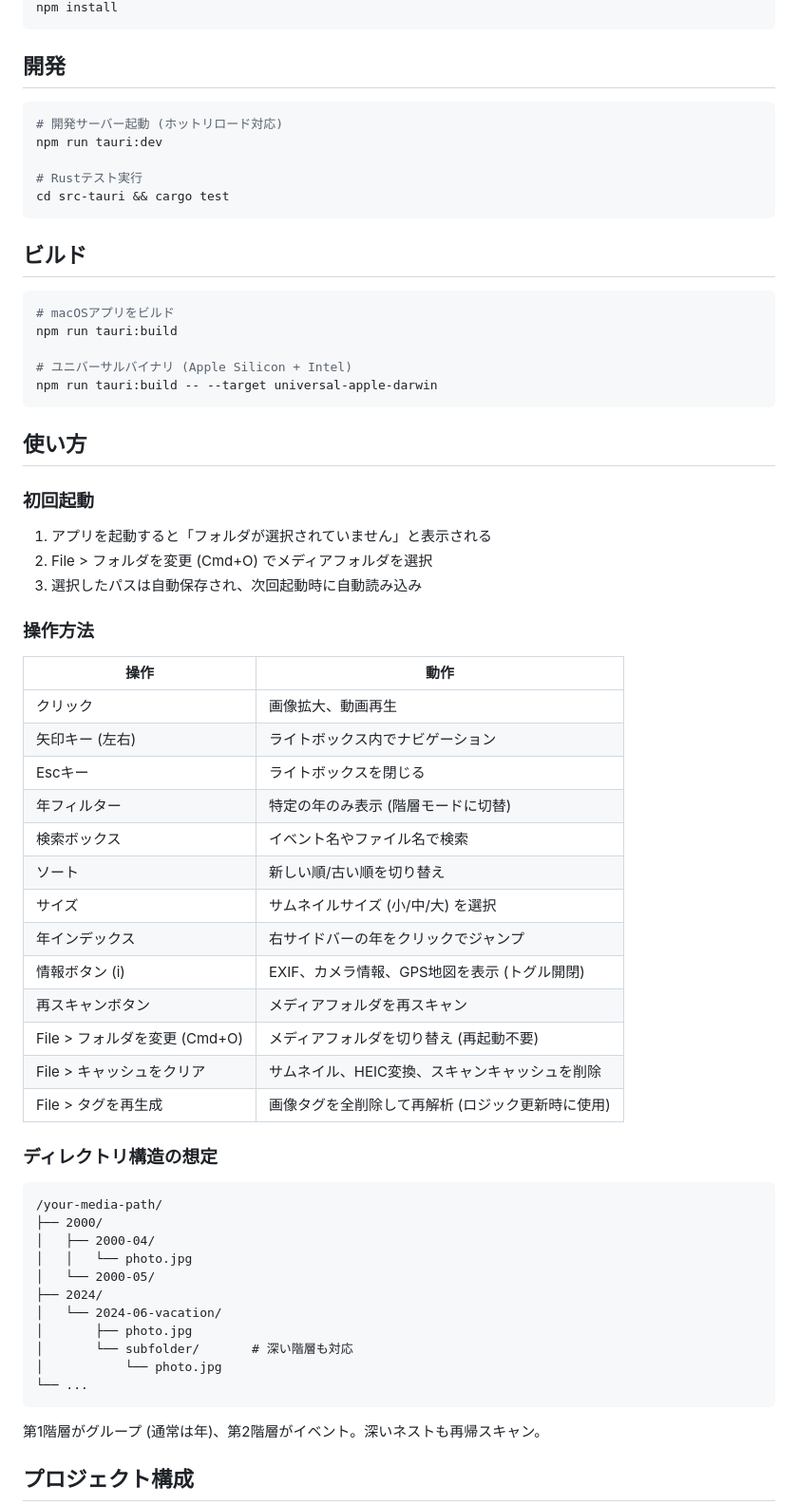
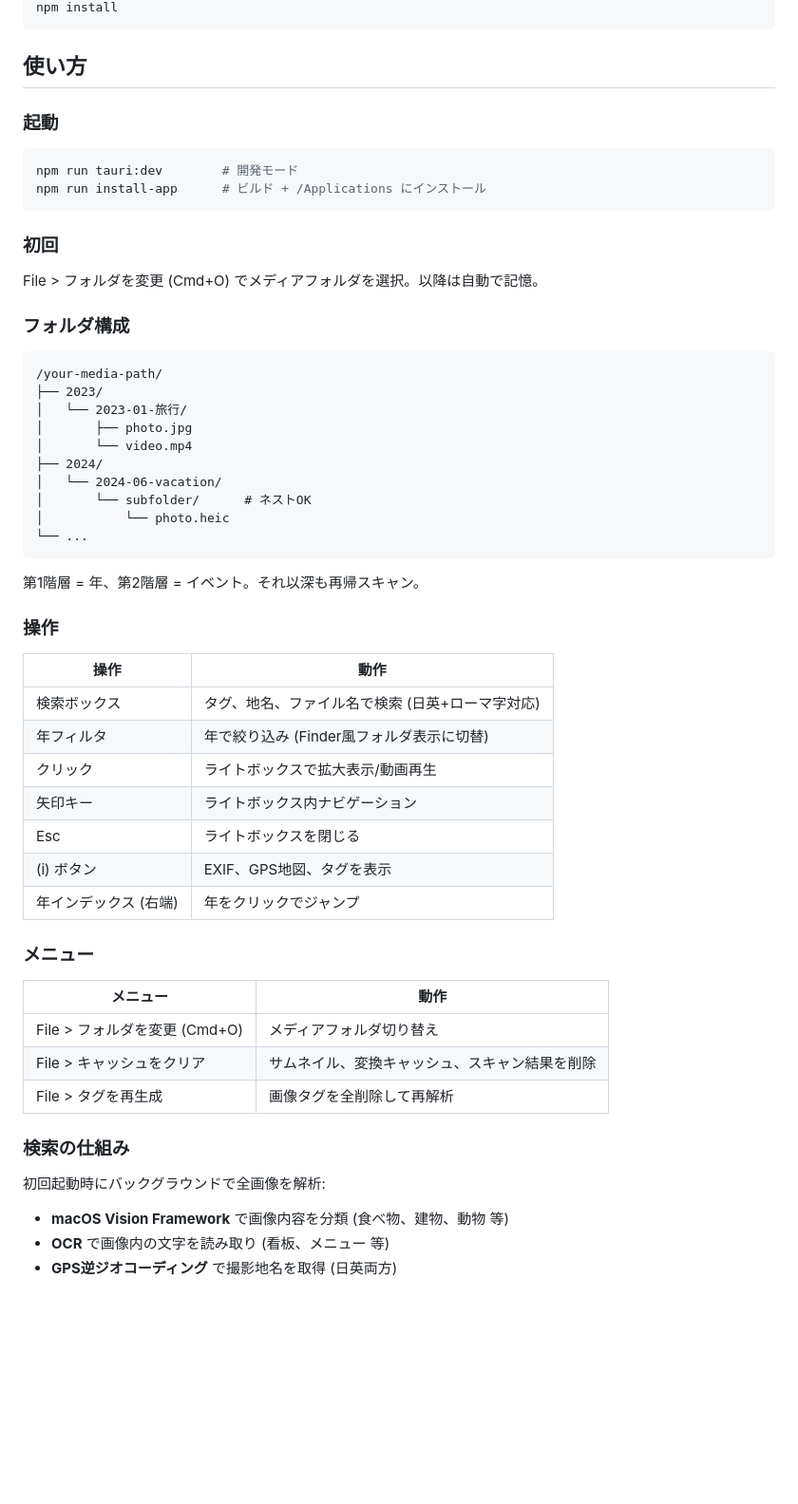
Before and after one commit to mczkzk/media-viewer, a Markdown page: README.md, the part around one of its changes. Shown at 95% size. GitHub-like rendering; blank space fills up the shorter version.

````diff
--- a/README.md
+++ b/README.md
@@ -60,69 +18,60 @@ cd media-viewer
 npm install
-```
-
-## 開発
-
-```bash
-# 開発サーバー起動 (ホットリロード対応)
-npm run tauri:dev
-
-# Rustテスト実行
-cd src-tauri && cargo test
-```
-
-## ビルド
-
-```bash
-# macOSアプリをビルド
-npm run tauri:build
-
-# ユニバーサルバイナリ (Apple Silicon + Intel)
-npm run tauri:build -- --target universal-apple-darwin
 ```
 
 ## 使い方
 
-### 初回起動
+### 起動
 
-1. アプリを起動すると「フォルダが選択されていません」と表示される
-2. File > フォルダを変更 (Cmd+O) でメディアフォルダを選択
-3. 選択したパスは自動保存され、次回起動時に自動読み込み
+```bash
+npm run tauri:dev        # 開発モード
+npm run install-app      # ビルド + /Applications にインストール
+```
 
-### 操作方法
+### 初回
+
+File > フォルダを変更 (Cmd+O) でメディアフォルダを選択。以降は自動で記憶。
+
+### フォルダ構成
+
+```
+/your-media-path/
+├── 2023/
+│   └── 2023-01-旅行/
+│       ├── photo.jpg
+│       └── video.mp4
+├── 2024/
+│   └── 2024-06-vacation/
+│       └── subfolder/      # ネストOK
+│           └── photo.heic
+└── ...
+```
+
+第1階層 = 年、第2階層 = イベント。それ以深も再帰スキャン。
+
+### 操作
 
 | 操作 | 動作 |
 |------|------|
-| クリック | 画像拡大、動画再生 |
-| 矢印キー (左右) | ライトボックス内でナビゲーション |
-| Escキー | ライトボックスを閉じる |
-| 年フィルター | 特定の年のみ表示 (階層モードに切替) |
-| 検索ボックス | イベント名やファイル名で検索 |
-| ソート | 新しい順/古い順を切り替え |
-| サイズ | サムネイルサイズ (小/中/大) を選択 |
-| 年インデックス | 右サイドバーの年をクリックでジャンプ |
-| 情報ボタン (i) | EXIF、カメラ情報、GPS地図を表示 (トグル開閉) |
-| 再スキャンボタン | メディアフォルダを再スキャン |
-| File > フォルダを変更 (Cmd+O) | メディアフォルダを切り替え (再起動不要) |
-| File > キャッシュをクリア | サムネイル、HEIC変換、スキャンキャッシュを削除 |
-| File > タグを再生成 | 画像タグを全削除して再解析 (ロジック更新時に使用) |
+| 検索ボックス | タグ、地名、ファイル名で検索 (日英+ローマ字対応) |
+| 年フィルタ | 年で絞り込み (Finder風フォルダ表示に切替) |
+| クリック | ライトボックスで拡大表示/動画再生 |
+| 矢印キー | ライトボックス内ナビゲーション |
+| Esc | ライトボックスを閉じる |
+| (i) ボタン | EXIF、GPS地図、タグを表示 |
+| 年インデックス (右端) | 年をクリックでジャンプ |
 
-### ディレクトリ構造の想定
+### メニュー
 
-```
-/your-media-path/
-├── 2000/
-│   ├── 2000-04/
-│   │   └── photo.jpg
-│   └── 2000-05/
-├── 2024/
-│   └── 2024-06-vacation/
-│       ├── photo.jpg
-│       └── subfolder/       # 深い階層も対応
-│           └── photo.jpg
-└── ...
-```
+| メニュー | 動作 |
+|---------|------|
+| File > フォルダを変更 (Cmd+O) | メディアフォルダ切り替え |
+| File > キャッシュをクリア | サムネイル、変換キャッシュ、スキャン結果を削除 |
+| File > タグを再生成 | 画像タグを全削除して再解析 |
 
-第1階層がグループ (通常は年)、第2階層がイベント。深いネストも再帰スキャン。
+### 検索の仕組み
 
-## プロジェクト構成
+初回起動時にバックグラウンドで全画像を解析:
+- **macOS Vision Framework** で画像内容を分類 (食べ物、建物、動物 等)
+- **OCR** で画像内の文字を読み取り (看板、メニュー 等)
+- **GPS逆ジオコーディング** で撮影地名を取得 (日英両方)
 
````
Also changed, not shown: other parts of README.md (+22 -122 lines).
